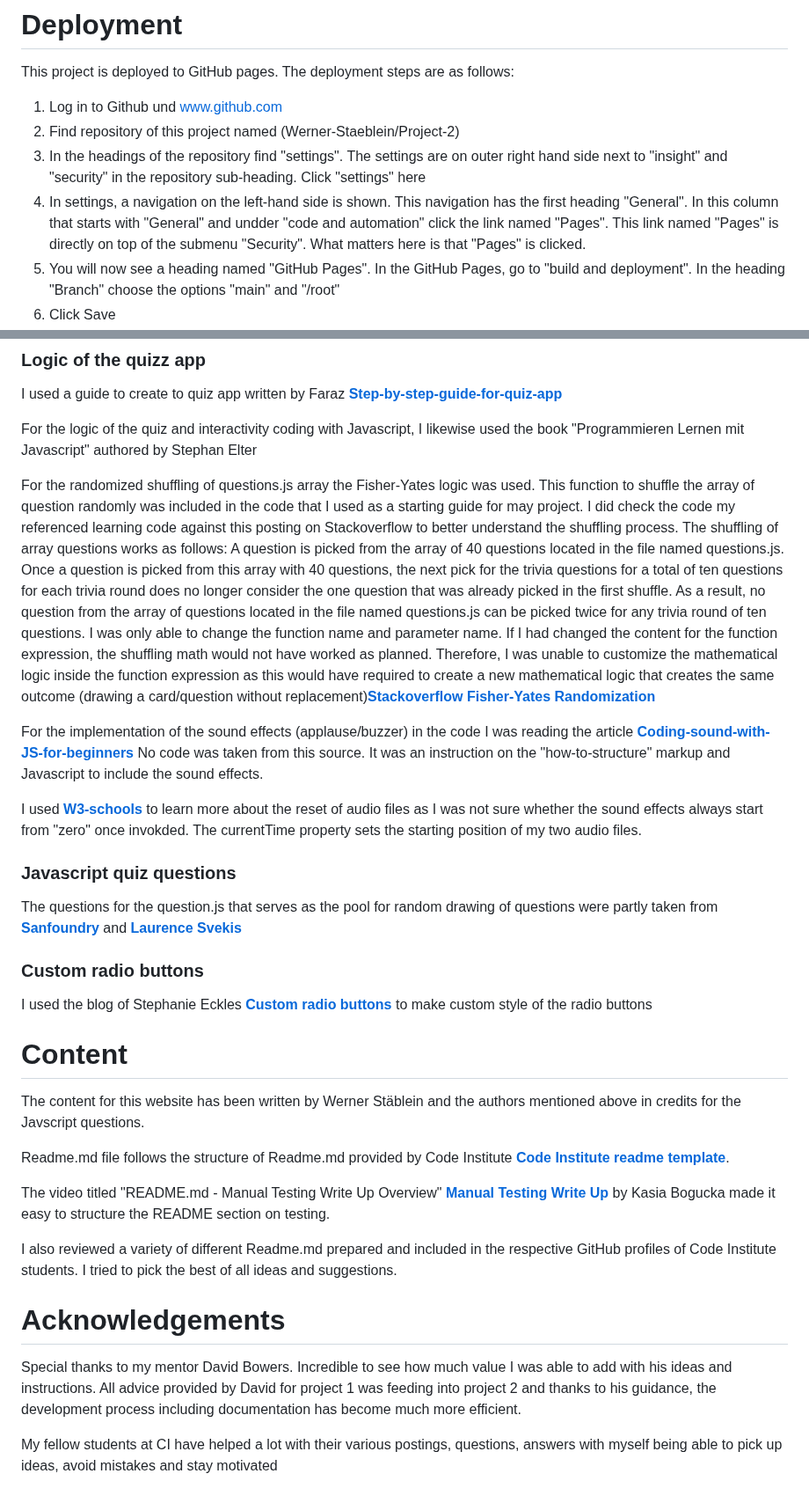
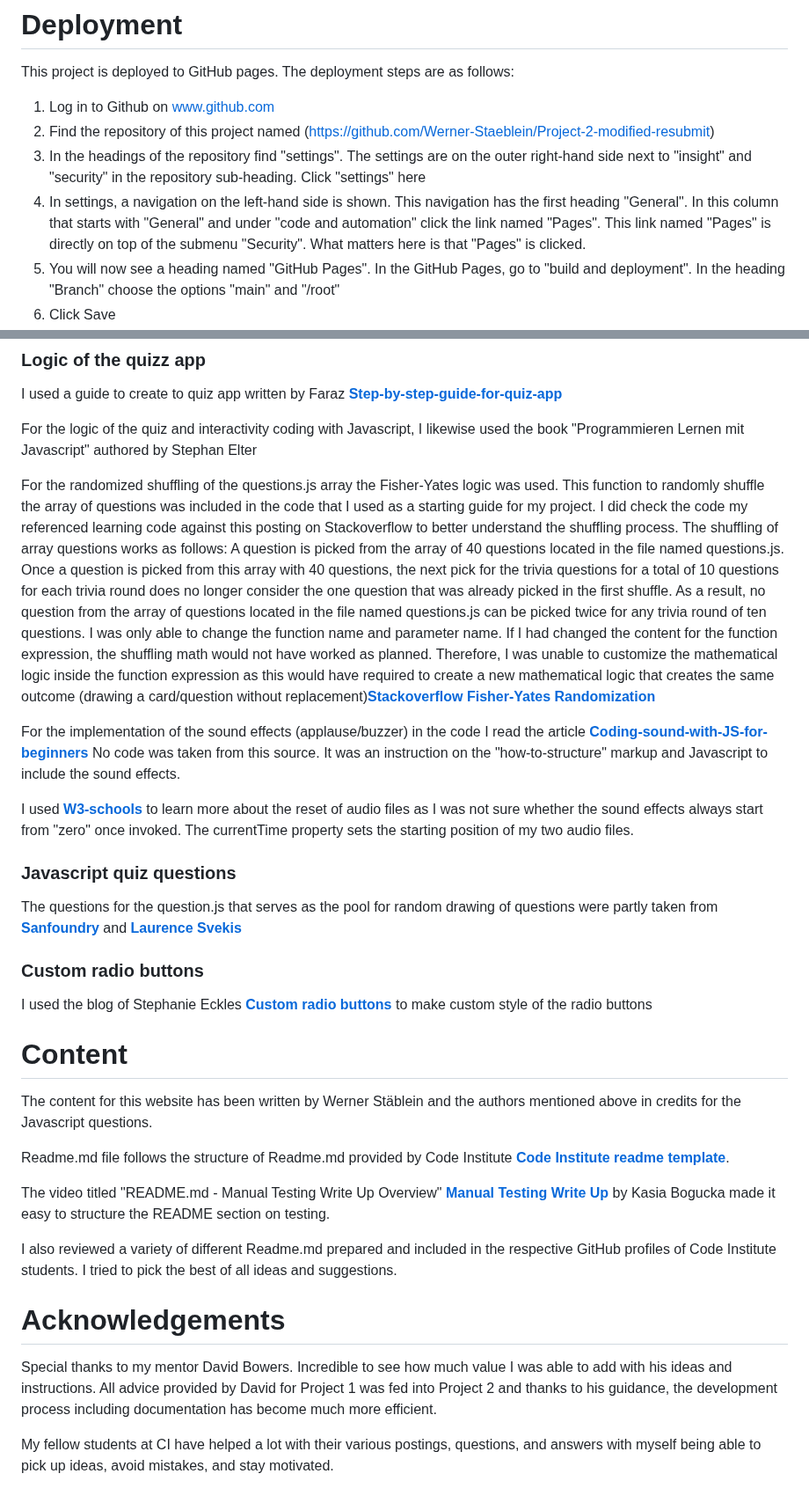
Before and after one commit to Werner-Staeblein/Project-2-modified-resubmit, a Markdown page: README.md, 2 parts joined by grey strips. Shown at 88% size. GitHub-like rendering.

```diff
--- a/README.md
+++ b/README.md
@@ -361,10 +362,10 @@ to use double quotes and not single quotes
 
 This project is deployed to GitHub pages. The deployment steps are as follows:
 
-1. Log in to Github und www.github.com
-2. Find repository of this project named (Werner-Staeblein/Project-2)
-3. In the headings of the repository find "settings". The settings are on outer right hand side next to "insight" and "security" in the repository sub-heading. Click "settings" here
-4. In settings, a navigation on the left-hand side is shown. This navigation has the first heading "General". In this column that starts with "General" and undder "code and automation" click the link named "Pages". This link named "Pages" is directly on top of the submenu "Security". What matters here is that "Pages" is clicked.
+1. Log in to Github on www.github.com
+2. Find the repository of this project named (https://github.com/Werner-Staeblein/Project-2-modified-resubmit)
+3. In the headings of the repository find "settings". The settings are on the outer right-hand side next to "insight" and "security" in the repository sub-heading. Click "settings" here
+4. In settings, a navigation on the left-hand side is shown. This navigation has the first heading "General". In this column that starts with "General" and under "code and automation" click the link named "Pages". This link named "Pages" is directly on top of the submenu "Security". What matters here is that "Pages" is clicked.
 5. You will now see a heading named "GitHub Pages". In the GitHub Pages, go to "build and deployment". In the heading "Branch" choose the options "main" and "/root"
 6. Click Save
 7. The project from the GitHub site will be deployed at the URL displayed under "Deployments". This heading "Deployments" can be found on the starting page of the GitHub Project. This starting page of the GitHub project can be found here
@@ -380,14 +381,14 @@ I used a guide to create to quiz app written by Faraz **[Step-by-step-guide-for-
 
 For the logic of the quiz and interactivity coding with Javascript, I likewise used the book "Programmieren Lernen mit Javascript" authored by Stephan Elter
 
-For the randomized shuffling of questions.js array the Fisher-Yates logic was used. This function to shuffle the array of question randomly was included in the code that I used as a starting guide for may project. I did check the code my referenced learning code against this posting on Stackoverflow to better understand the shuffling process. The shuffling of array questions works as follows: A question is picked from the array of 40 questions located in the file named questions.js. Once a question is picked from this array with 40 questions, the next pick for the trivia questions for a total of ten questions for each trivia round does no longer consider the one question that was already picked in the first shuffle. As a result, no question from the array of questions located in the file named questions.js can be picked twice for any trivia round of ten questions. I was only able to change the function name and parameter name. If I had changed the content for the function expression, the shuffling math would not have worked as planned. Therefore, I was unable to customize the mathematical logic inside the function expression as this would have required to create a new mathematical logic that creates the same outcome (drawing a card/question without replacement)**[Stackoverflow Fisher-Yates Randomization](
+For the randomized shuffling of the questions.js array the Fisher-Yates logic was used. This function to randomly shuffle the array of questions was included in the code that I used as a starting guide for my project. I did check the code my referenced learning code against this posting on Stackoverflow to better understand the shuffling process. The shuffling of array questions works as follows: A question is picked from the array of 40 questions located in the file named questions.js. Once a question is picked from this array with 40 questions, the next pick for the trivia questions for a total of 10 questions for each trivia round does no longer consider the one question that was already picked in the first shuffle. As a result, no question from the array of questions located in the file named questions.js can be picked twice for any trivia round of ten questions. I was only able to change the function name and parameter name. If I had changed the content for the function expression, the shuffling math would not have worked as planned. Therefore, I was unable to customize the mathematical logic inside the function expression as this would have required to create a new mathematical logic that creates the same outcome (drawing a card/question without replacement)**[Stackoverflow Fisher-Yates Randomization](
 https://stackoverflow.com/questions/2450954/how-to-randomize-shuffle-a-javascript-array)**
 
 
-For the implementation of the sound effects (applause/buzzer) in the code I was reading the article
+For the implementation of the sound effects (applause/buzzer) in the code I read the article
 **[Coding-sound-with-JS-for-beginners](https://www.learningguild.com/articles/coding-sound-with-javascript-beginner-s-guide/)** No code was taken from this source. It was an instruction on the "how-to-structure" markup and Javascript to include the sound effects.
 
-I used **[W3-schools](https://www.w3schools.com/tags/av_prop_currenttime.asp)** to learn more about the reset of audio files as I was not sure whether the sound effects always start from "zero" once invokded. The currentTime property sets the starting position of my two audio files.
+I used **[W3-schools](https://www.w3schools.com/tags/av_prop_currenttime.asp)** to learn more about the reset of audio files as I was not sure whether the sound effects always start from "zero" once invoked. The currentTime property sets the starting position of my two audio files.
 
 
 ### Javascript quiz questions
@@ -401,7 +402,7 @@ I used the blog of Stephanie Eckles **[Custom radio buttons](https://moderncss.d
 
 # Content
 
-The content for this website has been written by Werner Stäblein and the authors mentioned above in credits for the Javscript questions.
+The content for this website has been written by Werner Stäblein and the authors mentioned above in credits for the Javascript questions.
 
 Readme.md file follows the structure of Readme.md provided by Code Institute **[Code Institute readme template](https://github.com/Code-Institute-Solutions/readme-template)**.
 
@@ -412,6 +413,6 @@ I also reviewed a variety of different Readme.md prepared and included in the re
 
 # Acknowledgements
 
-Special thanks to my mentor David Bowers. Incredible to see how much value I was able to add with his ideas and instructions. All advice provided by David for project 1 was feeding into project 2 and thanks to his guidance, the development process including documentation has become much more efficient.
+Special thanks to my mentor David Bowers. Incredible to see how much value I was able to add with his ideas and instructions. All advice provided by David for Project 1 was fed into Project 2 and thanks to his guidance, the development process including documentation has become much more efficient.
 
-My fellow students at CI have helped a lot with their various postings, questions, answers with myself being able to pick up ideas, avoid mistakes and stay motivated
+My fellow students at CI have helped a lot with their various postings, questions, and answers with myself being able to pick up ideas, avoid mistakes, and stay motivated.
```
Also changed, not shown: other parts of README.md (+31 -30 lines).
